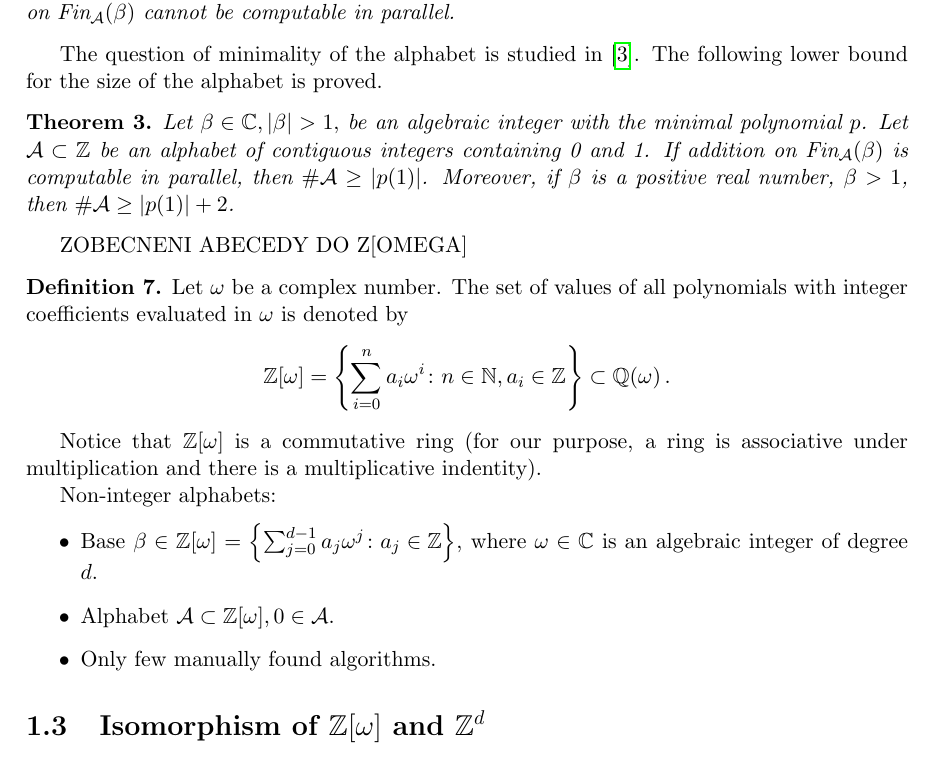
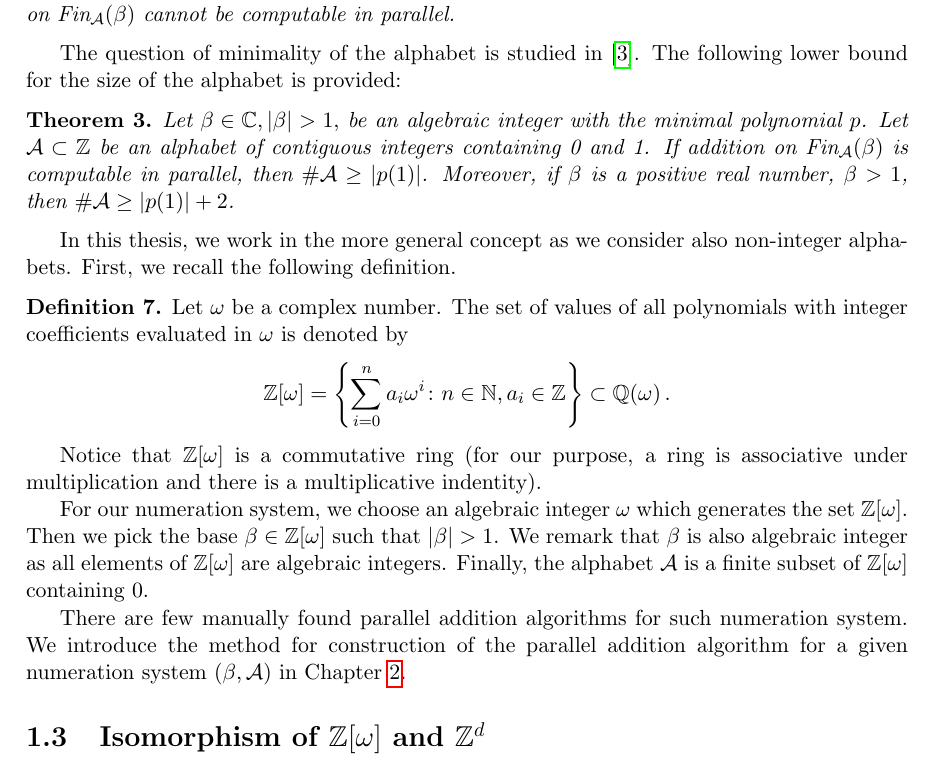
Before and after one commit to Legersky/ResearchThesis, a LaTeX thesis (VU_parallelAddition.tex, which reads preliminaries.tex): part of page 10 of 46, cut so that both start at the same text. Compiled offline with pdfLaTeX.

Commit message:
previous results

```diff
--- a/preliminaries.tex
+++ b/preliminaries.tex
@@ -66,12 +66,13 @@ The same authors showed in \cite{kBlock} that the condition on the conjugates of
   Let the base $\beta\in\CC, |\beta|>1,$ be an algebraic number with a conjugate $\beta'$ such that $|\beta'|=1$. Let $\A\subset\ZZ$ be an alphabet of contiguous integers containing 0. Then addition on $\fin{\A}$ cannot be computable in parallel.
   \end{theo}
 
-The question of minimality of the alphabet is studied in \cite{minAlph}. The following lower bound for the size of the alphabet is proved.
+The question of minimality of the alphabet is studied in \cite{minAlph}. The following lower bound for the size of the alphabet is provided:
   \begin{theo}
   Let $\beta\in\CC, |\beta|>1,$  be an algebraic integer with the minimal polynomial $p$. Let $\A\subset\ZZ$ be an alphabet of contiguous integers containing 0 and 1. If addition on $\fin{\A}$ is computable in parallel, then $\#\A \geq |p(1)|$. Moreover, if $\beta$ is a positive real number, $\beta>1$, then $\#\A \geq  |p(1)|+2$.
   \end{theo}
 
-ZOBECNENI ABECEDY DO Z[OMEGA]
+
+In this thesis, we work in the more general concept as we consider also non-integer alphabets. First, we recall the following definition.
 \begin{defn}
 Let $\omega$ be a complex number. The set of values of all polynomials with integer coefficients evaluated in $\omega$ is denoted by
 $$
@@ -80,16 +81,9 @@ $$
 \end{defn}
  Notice that $\ZZ[\omega]$ is a commutative ring (for our purpose, a ring is associative under multiplication and there is a multiplicative indentity).
 
-    Non-integer alphabets:
-    \begin{itemize}
-        \item Base $\beta \in \Zomega= \left\{\sum_{j=0}^{d-1} a_j \omega^j \colon a_j \in \ZZ \right\}$, where $\omega \in \CC$ is an~algebraic integer of degree $d$.
+For our numeration system, we choose an algebraic integer $\omega$ which generates the set $\Zomega$. Then we pick the base $\beta\in\Zomega$ such that $|\beta|>1$. We remark that $\beta$ is also algebraic integer as all elements of $\Zomega$ are algebraic integers. Finally, the alphabet $\A$ is a finite subset of $\Zomega$ containing 0.
 
-        \item Alphabet $\A \subset \Zomega , 0\in \A$.
-
-        \item Only few manually found algorithms.
-
-
-    \end{itemize}
+There are few manually found parallel addition algorithms for such numeration system. We introduce the method for construction of the parallel addition algorithm for a given numeration system $(\beta,\A)$ in Chapter \ref{chap:methodDescription}.
 
 
 
```
Also changed, not shown: VU_parallelAddition.pdf.
